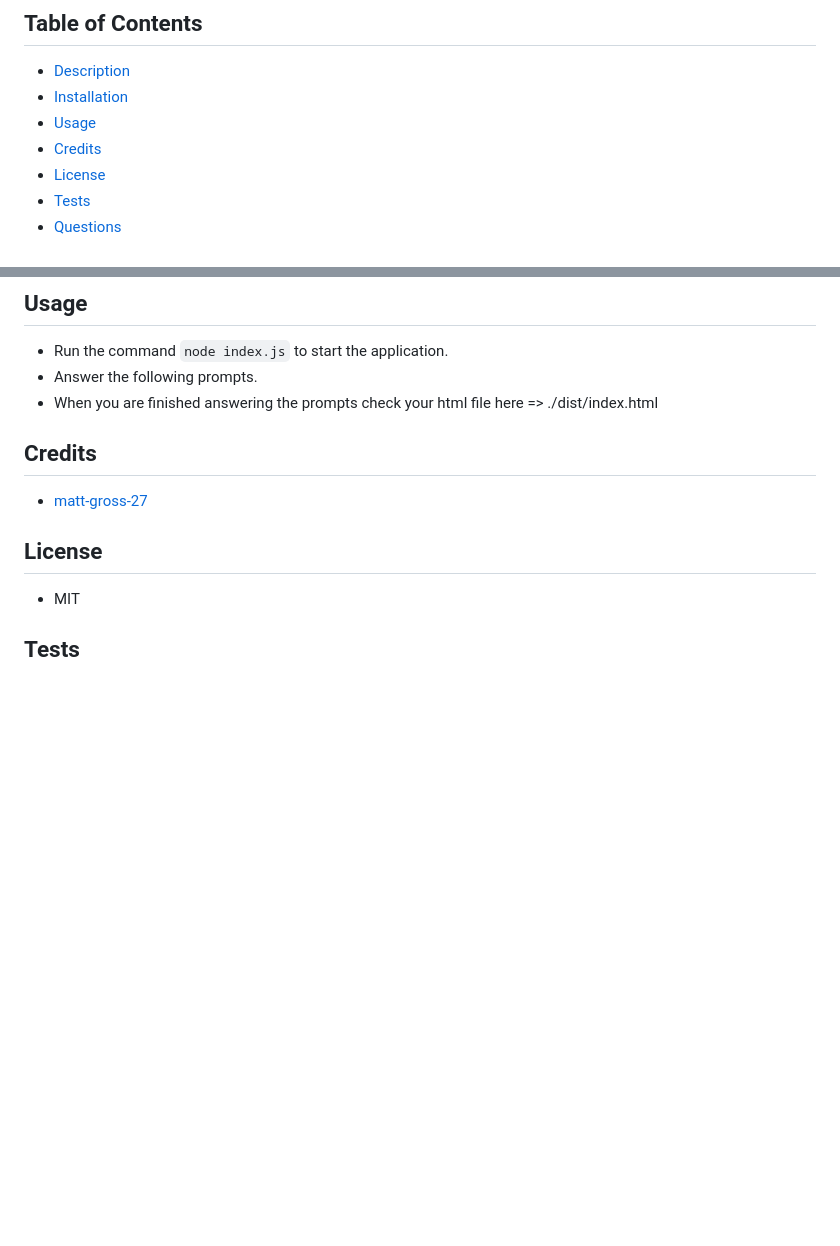
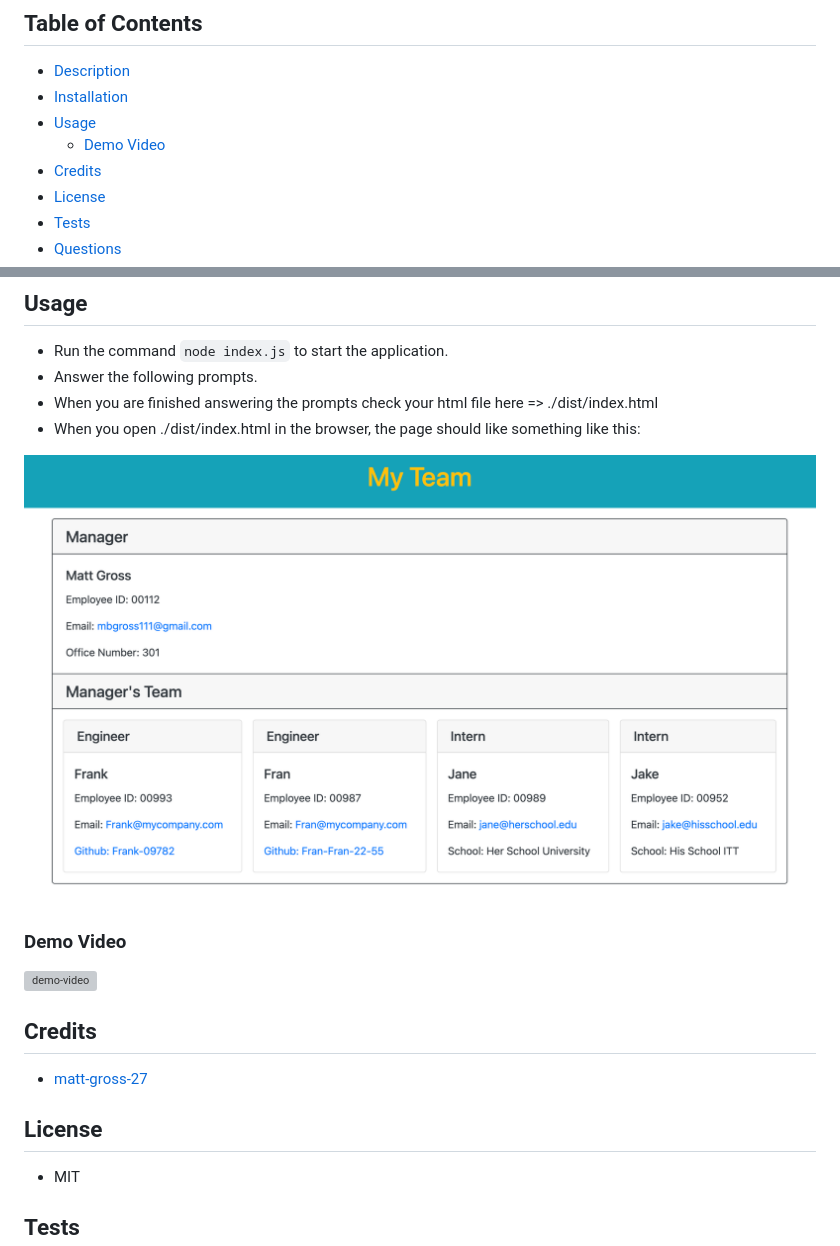
Before and after one commit to matt-gross-27/Employee-page-generator, a Markdown page: README.md, 2 parts joined by grey strips. Drawn GitHub-style; pictures changed too: assets/images/html-page-ss.png (added); blank space fills up the shorter version; grey boxes are pictures that could not be loaded.

Commit message:
add demo video and screenshot to readme

````diff
--- a/README.md
+++ b/README.md
@@ -15,6 +15,7 @@ Employee Page Generator is a command-line application that accepts user inputs t
   - [Description](#description)
   - [Installation](#installation)
   - [Usage](#usage)
+    - [Demo Video](#demo)
   - [Credits](#credits)
   - [License](#license)
   - [Tests](#tests)
@@ -36,6 +37,15 @@ Employee Page Generator is a command-line application that accepts user inputs t
 - Run the command ```node index.js``` to start the application.
 - Answer the following prompts.
 - When you are finished answering the prompts check your html file here => ./dist/index.html
+- When you open ./dist/index.html in the browser, the page should like something like this:
+
+![page-screen-shot](./assets/images/html-page-ss.png)
+
+<a href = "#demo"></a>
+### Demo Video
+
+![demo-video](./assets/demo/demo-video.gif)
+
 
 <a href = "#credits"></a>
 
````
Also changed, not shown: 1 other file.
